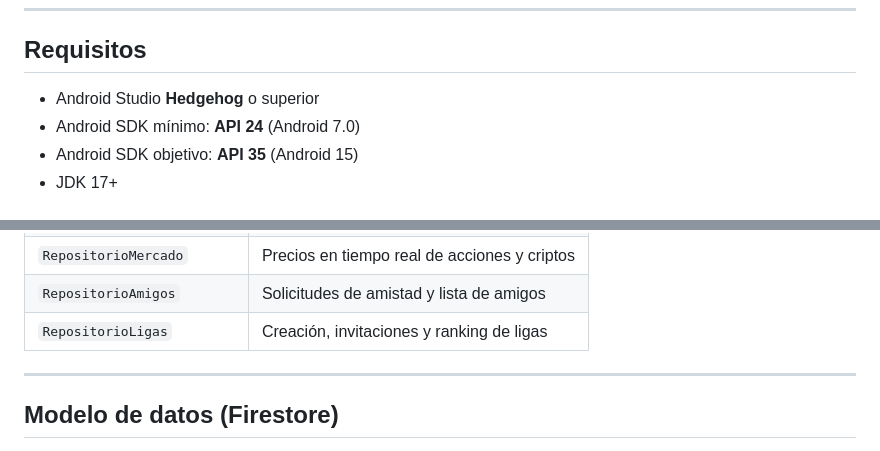
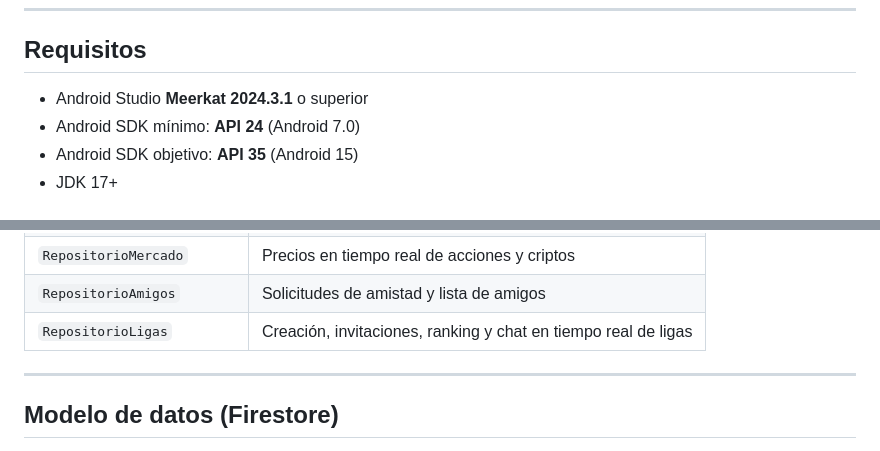
Before and after one commit to tfg2dam/tfg2dam, a Markdown page: SimuTrade/README.md, 2 parts joined by grey strips. GitHub-like rendering.

```diff
--- a/SimuTrade/README.md
+++ b/SimuTrade/README.md
@@ -61,7 +62,7 @@ competir en rankings, completar retos diarios y jugar con amigos en ligas privad
 
 ## Requisitos
 
-- Android Studio **Hedgehog** o superior
+- Android Studio **Meerkat 2024.3.1** o superior
 - Android SDK mínimo: **API 24** (Android 7.0)
 - Android SDK objetivo: **API 35** (Android 15)
 - JDK 17+
@@ -145,7 +168,7 @@ Cada dominio funcional tiene su propio repositorio:
 | `RepositorioUsuario` | Saldo, cartera, transacciones y retos |
 | `RepositorioMercado` | Precios en tiempo real de acciones y criptos |
 | `RepositorioAmigos` | Solicitudes de amistad y lista de amigos |
-| `RepositorioLigas` | Creación, invitaciones y ranking de ligas |
+| `RepositorioLigas` | Creación, invitaciones, ranking y chat en tiempo real de ligas |
 
 ---
 
```
Also changed, not shown: other parts of SimuTrade/README.md (+50 -17 lines).
